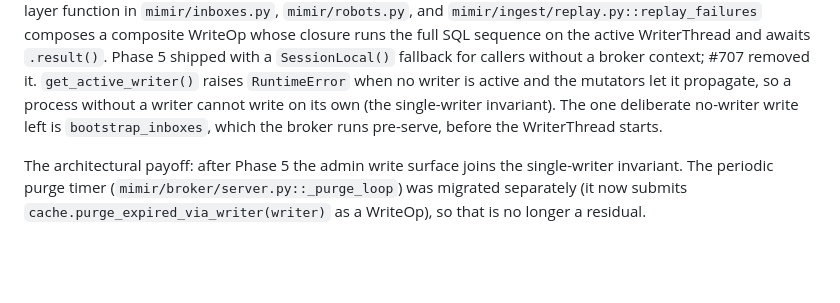
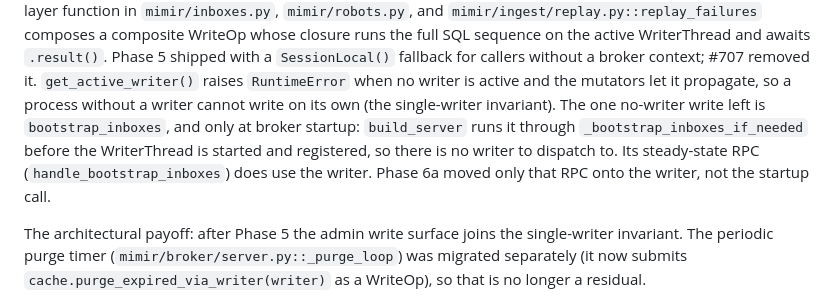
Before and after one commit to sgaduuw/mimir, a Markdown page: CONTEXT.md, the part around the change. Rendered like a GitHub page; blank space fills up the shorter version.

Commit message:
docs: say why bootstrap_inboxes keeps its no-writer path
Co-Authored-By: Claude Sonnet 5.5 <noreply@anthropic.com>

```diff
--- a/CONTEXT.md
+++ b/CONTEXT.md
@@ -727,9 +727,12 @@ WriterThread and awaits `.result()`. Phase 5 shipped with a
 #707 removed it. `get_active_writer()` raises `RuntimeError` when no
 writer is active and the mutators let it propagate, so a process
 without a writer cannot write on its own (the single-writer
-invariant). The one deliberate no-writer write left is
-`bootstrap_inboxes`, which the broker runs pre-serve, before the
-WriterThread starts.
+invariant). The one no-writer write left is `bootstrap_inboxes`, and
+only at broker startup: `build_server` runs it through
+`_bootstrap_inboxes_if_needed` before the WriterThread is started and
+registered, so there is no writer to dispatch to. Its steady-state RPC
+(`handle_bootstrap_inboxes`) does use the writer. Phase 6a moved only
+that RPC onto the writer, not the startup call.
 
 The architectural payoff: after Phase 5 the admin write surface
 joins the single-writer invariant. The periodic purge timer
```
